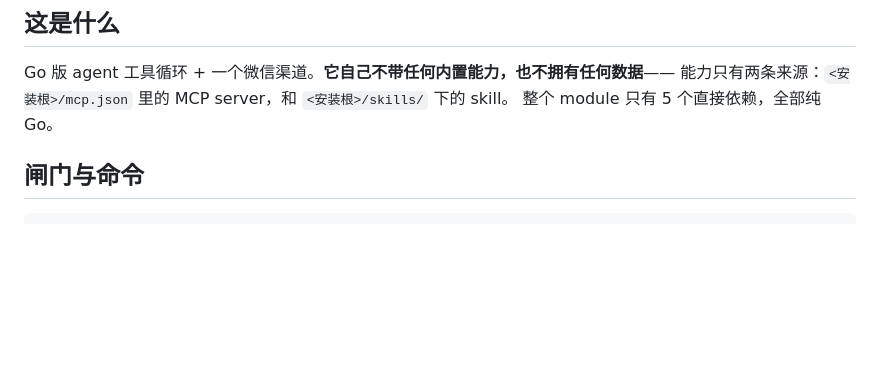
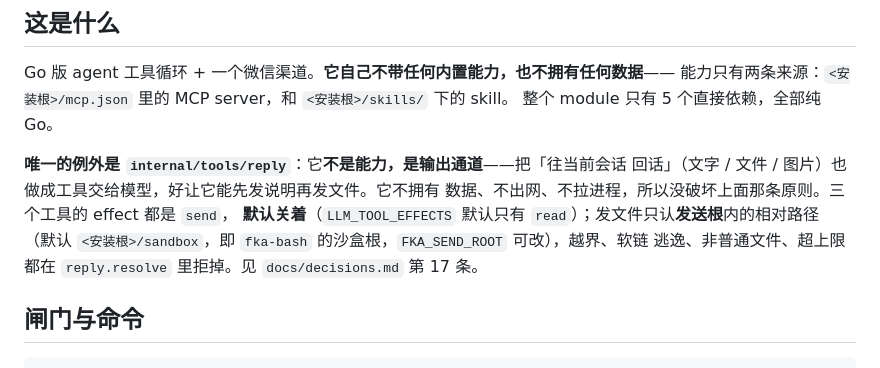
Before and after one commit to zjzhang-cn/fka-go, a Markdown page: AGENTS.md, the part around the change. Drawn GitHub-style; blank space fills up the shorter version.

```diff
--- a/AGENTS.md
+++ b/AGENTS.md
@@ -8,6 +8,13 @@
 Go 版 agent 工具循环 + 一个微信渠道。**它自己不带任何内置能力，也不拥有任何数据**——
 能力只有两条来源：`<安装根>/mcp.json` 里的 MCP server，和 `<安装根>/skills/` 下的 skill。
 整个 module 只有 5 个直接依赖，全部纯 Go。
+
+**唯一的例外是 `internal/tools/reply`**：它**不是能力，是输出通道**——把「往当前会话
+回话」（文字 / 文件 / 图片）也做成工具交给模型，好让它能先发说明再发文件。它不拥有
+数据、不出网、不拉进程，所以没破坏上面那条原则。三个工具的 effect 都是 `send`，
+**默认关着**（`LLM_TOOL_EFFECTS` 默认只有 `read`）；发文件只认**发送根**内的相对路径
+（默认 `<安装根>/sandbox`，即 `fka-bash` 的沙盒根，`FKA_SEND_ROOT` 可改），越界、软链
+逃逸、非普通文件、超上限都在 `reply.resolve` 里拒掉。见 `docs/decisions.md` 第 17 条。
 
 ## 闸门与命令
 
```
Also changed, not shown: docs/decisions.md (+35 -0 lines), docs/port-plan.md (+4 -0 lines).
